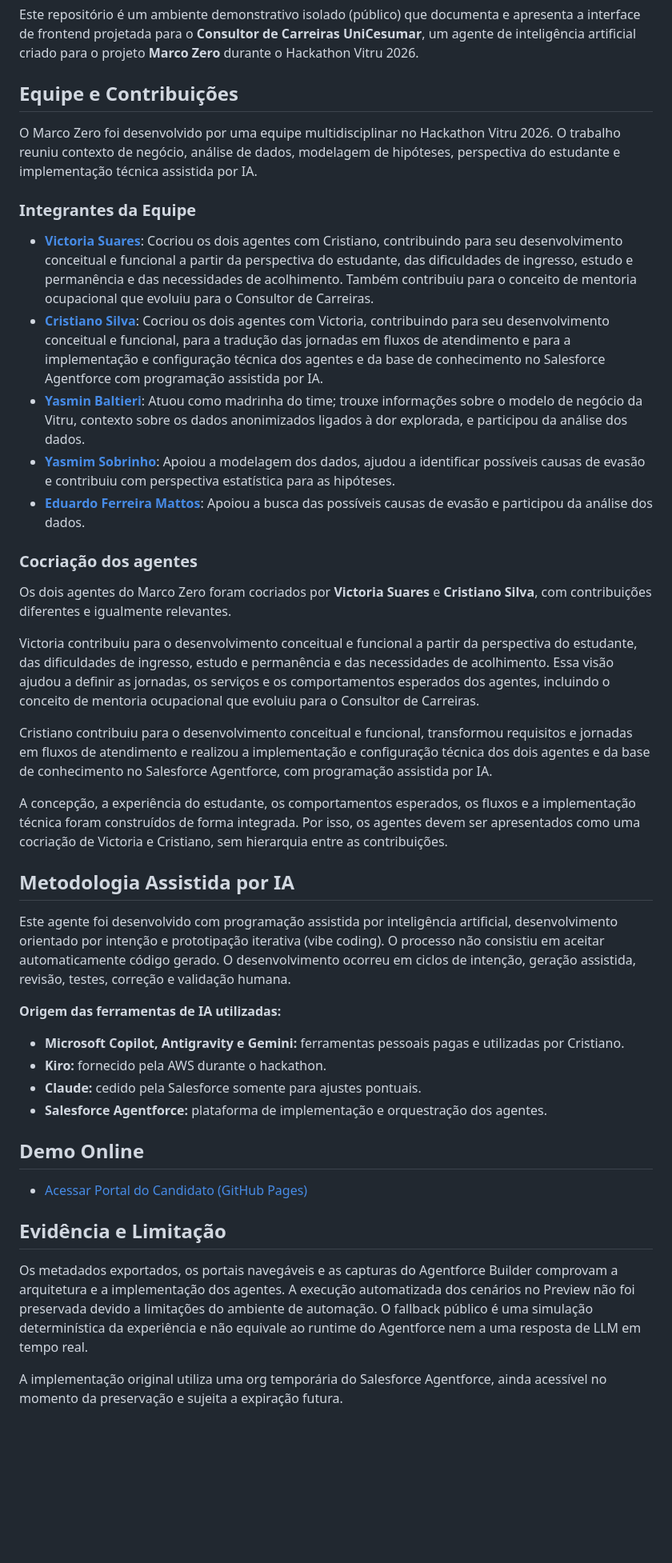
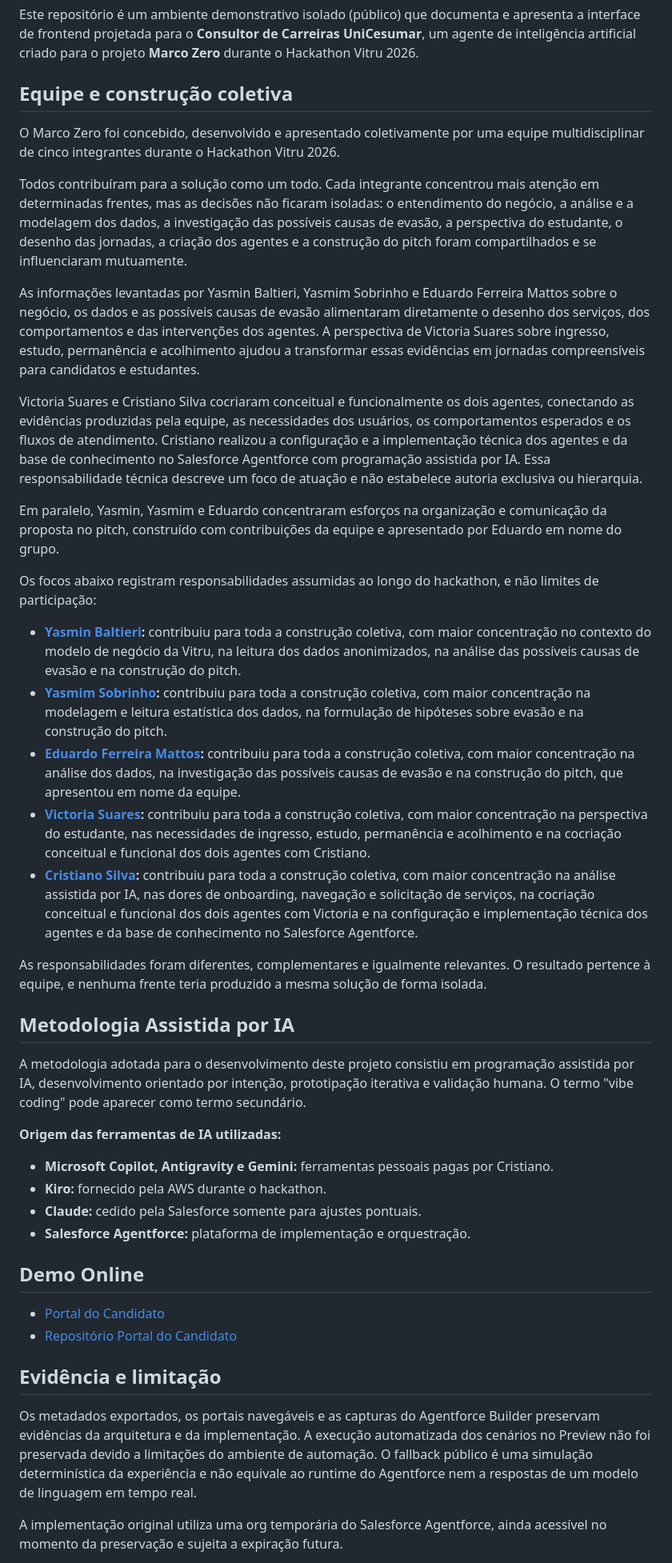
Before and after one commit to cristianodossantosdasilva/portal-do-candidato-demo, a Markdown page: README.md, the part around one of its changes. Shown at 80% size. Rendered like a GitHub page; blank space fills up the shorter version.

Commit message:
docs: consolidacao final da equidade e construcao coletiva da solucao

```diff
--- a/README.md
+++ b/README.md
@@ -3,39 +3,43 @@
 ## Resumo Executivo
 Este repositório é um ambiente demonstrativo isolado (público) que documenta e apresenta a interface de frontend projetada para o **Consultor de Carreiras UniCesumar**, um agente de inteligência artificial criado para o projeto **Marco Zero** durante o Hackathon Vitru 2026.
 
-## Equipe e Contribuições
-O Marco Zero foi desenvolvido por uma equipe multidisciplinar no Hackathon Vitru 2026. O trabalho reuniu contexto de negócio, análise de dados, modelagem de hipóteses, perspectiva do estudante e implementação técnica assistida por IA.
+## Equipe e construção coletiva
 
-### Integrantes da Equipe
-- **[Victoria Suares](https://www.linkedin.com/in/victoria-suares/)**: Cocriou os dois agentes com Cristiano, contribuindo para seu desenvolvimento conceitual e funcional a partir da perspectiva do estudante, das dificuldades de ingresso, estudo e permanência e das necessidades de acolhimento. Também contribuiu para o conceito de mentoria ocupacional que evoluiu para o Consultor de Carreiras.
-- **[Cristiano Silva](https://github.com/cristianodossantosdasilva)**: Cocriou os dois agentes com Victoria, contribuindo para seu desenvolvimento conceitual e funcional, para a tradução das jornadas em fluxos de atendimento e para a implementação e configuração técnica dos agentes e da base de conhecimento no Salesforce Agentforce com programação assistida por IA.
-- **[Yasmin Baltieri](https://www.linkedin.com/in/yasminbaltieri/?lipi=urn%3Ali%3Apage%3Ad_flagship3_feed%3Bb93z3nWqTnGpeUV5z9qLPw%3D%3D)**: Atuou como madrinha do time; trouxe informações sobre o modelo de negócio da Vitru, contexto sobre os dados anonimizados ligados à dor explorada, e participou da análise dos dados.
-- **[Yasmim Sobrinho](https://www.linkedin.com/in/yasmim-sobrinho-19aa14160/?lipi=urn%3Ali%3Apage%3Ad_flagship3_feed%3Bb93z3nWqTnGpeUV5z9qLPw%3D%3D)**: Apoiou a modelagem dos dados, ajudou a identificar possíveis causas de evasão e contribuiu com perspectiva estatística para as hipóteses.
-- **[Eduardo Ferreira Mattos](https://www.linkedin.com/in/eduardo-ferreira-mattos/?lipi=urn%3Ali%3Apage%3Ad_flagship3_feed%3Bb93z3nWqTnGpeUV5z9qLPw%3D%3D)**: Apoiou a busca das possíveis causas de evasão e participou da análise dos dados.
+O Marco Zero foi concebido, desenvolvido e apresentado coletivamente por uma equipe multidisciplinar de cinco integrantes durante o Hackathon Vitru 2026.
 
-### Cocriação dos agentes
-Os dois agentes do Marco Zero foram cocriados por **Victoria Suares** e **Cristiano Silva**, com contribuições diferentes e igualmente relevantes.
+Todos contribuíram para a solução como um todo. Cada integrante concentrou mais atenção em determinadas frentes, mas as decisões não ficaram isoladas: o entendimento do negócio, a análise e a modelagem dos dados, a investigação das possíveis causas de evasão, a perspectiva do estudante, o desenho das jornadas, a criação dos agentes e a construção do pitch foram compartilhados e se influenciaram mutuamente.
 
-Victoria contribuiu para o desenvolvimento conceitual e funcional a partir da perspectiva do estudante, das dificuldades de ingresso, estudo e permanência e das necessidades de acolhimento. Essa visão ajudou a definir as jornadas, os serviços e os comportamentos esperados dos agentes, incluindo o conceito de mentoria ocupacional que evoluiu para o Consultor de Carreiras.
+As informações levantadas por Yasmin Baltieri, Yasmim Sobrinho e Eduardo Ferreira Mattos sobre o negócio, os dados e as possíveis causas de evasão alimentaram diretamente o desenho dos serviços, dos comportamentos e das intervenções dos agentes. A perspectiva de Victoria Suares sobre ingresso, estudo, permanência e acolhimento ajudou a transformar essas evidências em jornadas compreensíveis para candidatos e estudantes.
 
-Cristiano contribuiu para o desenvolvimento conceitual e funcional, transformou requisitos e jornadas em fluxos de atendimento e realizou a implementação e configuração técnica dos dois agentes e da base de conhecimento no Salesforce Agentforce, com programação assistida por IA.
+Victoria Suares e Cristiano Silva cocriaram conceitual e funcionalmente os dois agentes, conectando as evidências produzidas pela equipe, as necessidades dos usuários, os comportamentos esperados e os fluxos de atendimento. Cristiano realizou a configuração e a implementação técnica dos agentes e da base de conhecimento no Salesforce Agentforce com programação assistida por IA. Essa responsabilidade técnica descreve um foco de atuação e não estabelece autoria exclusiva ou hierarquia.
 
-A concepção, a experiência do estudante, os comportamentos esperados, os fluxos e a implementação técnica foram construídos de forma integrada. Por isso, os agentes devem ser apresentados como uma cocriação de Victoria e Cristiano, sem hierarquia entre as contribuições.
+Em paralelo, Yasmin, Yasmim e Eduardo concentraram esforços na organização e comunicação da proposta no pitch, construído com contribuições da equipe e apresentado por Eduardo em nome do grupo.
+
+Os focos abaixo registram responsabilidades assumidas ao longo do hackathon, e não limites de participação:
+
+- **[Yasmin Baltieri](https://www.linkedin.com/in/yasminbaltieri/?lipi=urn%3Ali%3Apage%3Ad_flagship3_feed%3Bb93z3nWqTnGpeUV5z9qLPw%3D%3D):** contribuiu para toda a construção coletiva, com maior concentração no contexto do modelo de negócio da Vitru, na leitura dos dados anonimizados, na análise das possíveis causas de evasão e na construção do pitch.
+- **[Yasmim Sobrinho](https://www.linkedin.com/in/yasmim-sobrinho-19aa14160/?lipi=urn%3Ali%3Apage%3Ad_flagship3_feed%3Bb93z3nWqTnGpeUV5z9qLPw%3D%3D):** contribuiu para toda a construção coletiva, com maior concentração na modelagem e leitura estatística dos dados, na formulação de hipóteses sobre evasão e na construção do pitch.
+- **[Eduardo Ferreira Mattos](https://www.linkedin.com/in/eduardo-ferreira-mattos/?lipi=urn%3Ali%3Apage%3Ad_flagship3_feed%3Bb93z3nWqTnGpeUV5z9qLPw%3D%3D):** contribuiu para toda a construção coletiva, com maior concentração na análise dos dados, na investigação das possíveis causas de evasão e na construção do pitch, que apresentou em nome da equipe.
+- **[Victoria Suares](https://www.linkedin.com/in/victoria-suares/):** contribuiu para toda a construção coletiva, com maior concentração na perspectiva do estudante, nas necessidades de ingresso, estudo, permanência e acolhimento e na cocriação conceitual e funcional dos dois agentes com Cristiano.
+- **[Cristiano Silva](https://github.com/cristianodossantosdasilva):** contribuiu para toda a construção coletiva, com maior concentração na análise assistida por IA, nas dores de onboarding, navegação e solicitação de serviços, na cocriação conceitual e funcional dos dois agentes com Victoria e na configuração e implementação técnica dos agentes e da base de conhecimento no Salesforce Agentforce.
+
+As responsabilidades foram diferentes, complementares e igualmente relevantes. O resultado pertence à equipe, e nenhuma frente teria produzido a mesma solução de forma isolada.
 
 ## Metodologia Assistida por IA
-Este agente foi desenvolvido com programação assistida por inteligência artificial, desenvolvimento orientado por intenção e prototipação iterativa (vibe coding). O processo não consistiu em aceitar automaticamente código gerado. O desenvolvimento ocorreu em ciclos de intenção, geração assistida, revisão, testes, correção e validação humana.
+A metodologia adotada para o desenvolvimento deste projeto consistiu em programação assistida por IA, desenvolvimento orientado por intenção, prototipação iterativa e validação humana. O termo "vibe coding" pode aparecer como termo secundário.
 
 **Origem das ferramentas de IA utilizadas:**
-- **Microsoft Copilot, Antigravity e Gemini:** ferramentas pessoais pagas e utilizadas por Cristiano.
+- **Microsoft Copilot, Antigravity e Gemini:** ferramentas pessoais pagas por Cristiano.
 - **Kiro:** fornecido pela AWS durante o hackathon.
 - **Claude:** cedido pela Salesforce somente para ajustes pontuais.
-- **Salesforce Agentforce:** plataforma de implementação e orquestração dos agentes.
+- **Salesforce Agentforce:** plataforma de implementação e orquestração.
 
 ## Demo Online
-- [Acessar Portal do Candidato (GitHub Pages)](https://cristianodossantosdasilva.github.io/portal-do-candidato-demo/)
+- [Portal do Candidato](https://cristianodossantosdasilva.github.io/portal-do-candidato-demo/)
+- [Repositório Portal do Candidato](https://github.com/cristianodossantosdasilva/portal-do-candidato-demo)
 
-## Evidência e Limitação
-Os metadados exportados, os portais navegáveis e as capturas do Agentforce Builder comprovam a arquitetura e a implementação dos agentes. A execução automatizada dos cenários no Preview não foi preservada devido a limitações do ambiente de automação. O fallback público é uma simulação determinística da experiência e não equivale ao runtime do Agentforce nem a uma resposta de LLM em tempo real.
+## Evidência e limitação
+Os metadados exportados, os portais navegáveis e as capturas do Agentforce Builder preservam evidências da arquitetura e da implementação. A execução automatizada dos cenários no Preview não foi preservada devido a limitações do ambiente de automação. O fallback público é uma simulação determinística da experiência e não equivale ao runtime do Agentforce nem a respostas de um modelo de linguagem em tempo real.
 
 A implementação original utiliza uma org temporária do Salesforce Agentforce, ainda acessível no momento da preservação e sujeita a expiração futura.
 
```
Also changed, not shown: other parts of README.md (+4 -3 lines).
